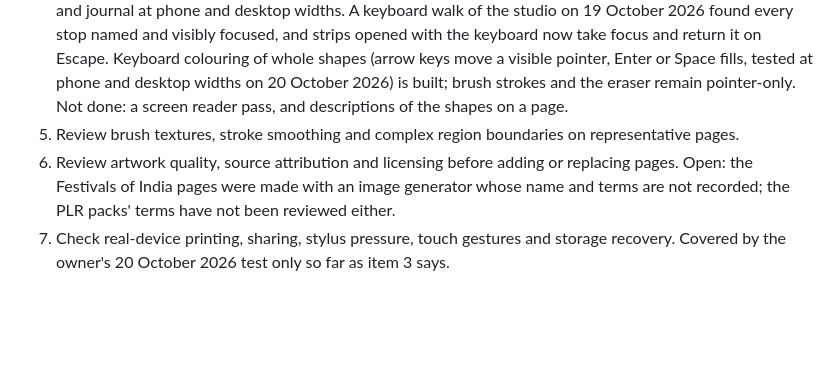
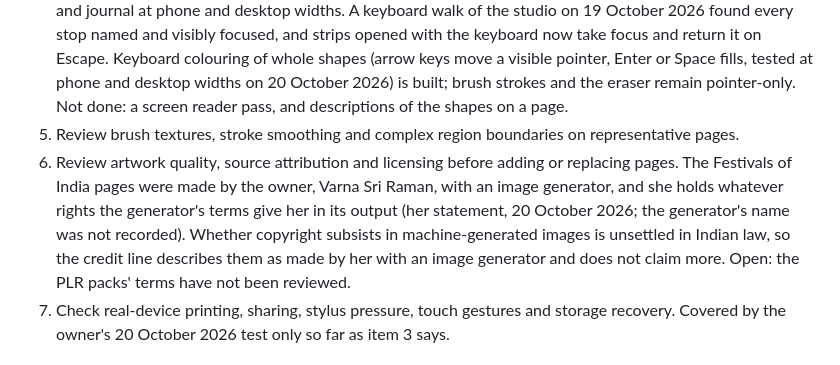
Before and after one commit to Varnasr/Chromalie, a Markdown page: docs/ROADMAP.md, the part around the change. GitHub-like rendering; blank space fills up the shorter version.

Commit message:
Record the owner as maker of the Festivals pages
Claude-Session: https://claude.ai/code/session_018bg4LU6kwk9cmGtFJmP3fW

```diff
--- a/docs/ROADMAP.md
+++ b/docs/ROADMAP.md
@@ -22,7 +22,7 @@ A feature is **implemented** when its code is on `main`; it is **verified** only
 3. Test layer switching, reordering, deletion, undo, import/export and autosave on real phone and desktop browsers. The owner tested on a tablet, a computer and a phone on 20 October 2026 and reported no problems; the devices, browsers and cases were not recorded.
 4. Audit keyboard navigation, focus visibility, contrast, accessible names and screen-reader announcements. Partly automated: axe (WCAG 2.1 A and AA) runs on the home page, tour, studio, Colours strip, brushes strip and journal at phone and desktop widths. A keyboard walk of the studio on 19 October 2026 found every stop named and visibly focused, and strips opened with the keyboard now take focus and return it on Escape. Keyboard colouring of whole shapes (arrow keys move a visible pointer, Enter or Space fills, tested at phone and desktop widths on 20 October 2026) is built; brush strokes and the eraser remain pointer-only. Not done: a screen reader pass, and descriptions of the shapes on a page.
 5. Review brush textures, stroke smoothing and complex region boundaries on representative pages.
-6. Review artwork quality, source attribution and licensing before adding or replacing pages. Open: the Festivals of India pages were made with an image generator whose name and terms are not recorded; the PLR packs' terms have not been reviewed either.
+6. Review artwork quality, source attribution and licensing before adding or replacing pages. The Festivals of India pages were made by the owner, Varna Sri Raman, with an image generator, and she holds whatever rights the generator's terms give her in its output (her statement, 20 October 2026; the generator's name was not recorded). Whether copyright subsists in machine-generated images is unsettled in Indian law, so the credit line describes them as made by her with an image generator and does not claim more. Open: the PLR packs' terms have not been reviewed.
 7. Check real-device printing, sharing, stylus pressure, touch gestures and storage recovery. Covered by the owner's 20 October 2026 test only so far as item 3 says.
 
 ## Deliberately deferred
```
